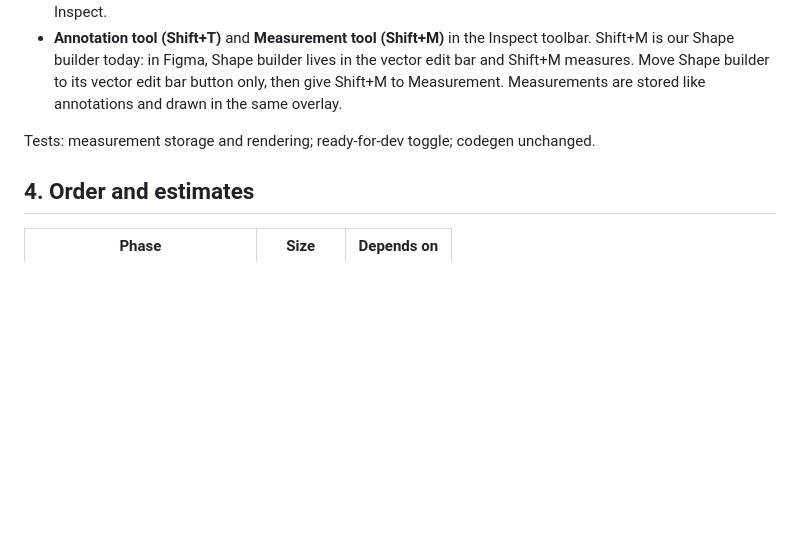
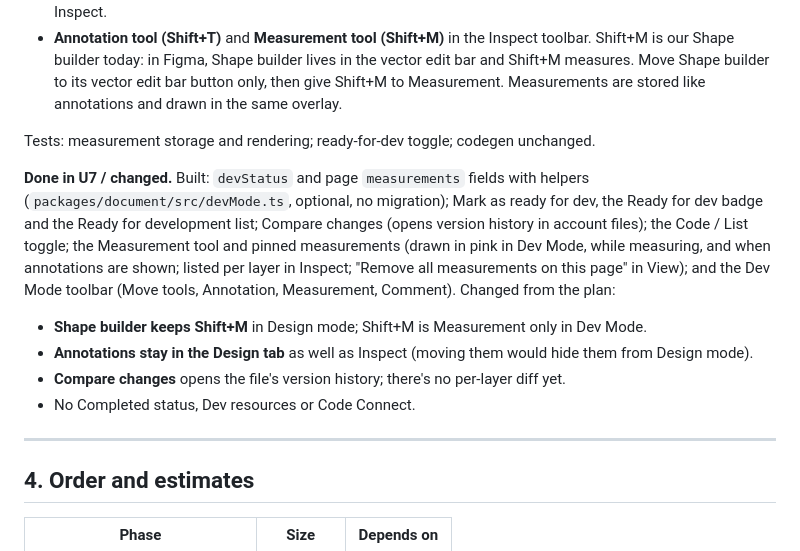
Before and after one commit to SajidMujawar03/designing-software, a Markdown page: docs/ui-alignment-plan.md, the part around the change. Drawn GitHub-style; blank space fills up the shorter version.

```diff
--- a/docs/ui-alignment-plan.md
+++ b/docs/ui-alignment-plan.md
@@ -232,6 +232,14 @@ Branch `ui-dev-mode` · about 3 days
 
 Tests: measurement storage and rendering; ready-for-dev toggle; codegen unchanged.
 
+**Done in U7 / changed.** Built: `devStatus` and page `measurements` fields with helpers (`packages/document/src/devMode.ts`, optional, no migration); Mark as ready for dev, the Ready for dev badge and the Ready for development list; Compare changes (opens version history in account files); the Code / List toggle; the Measurement tool and pinned measurements (drawn in pink in Dev Mode, while measuring, and when annotations are shown; listed per layer in Inspect; "Remove all measurements on this page" in View); and the Dev Mode toolbar (Move tools, Annotation, Measurement, Comment). Changed from the plan:
+- **Shape builder keeps Shift+M** in Design mode; Shift+M is Measurement only in Dev Mode.
+- **Annotations stay in the Design tab** as well as Inspect (moving them would hide them from Design mode).
+- **Compare changes** opens the file's version history; there's no per-layer diff yet.
+- No Completed status, Dev resources or Code Connect.
+
+---
+
 ## 4. Order and estimates
 
 | Phase | Size | Depends on |
```
Also changed, not shown: docs/ui-comparison.md (+8 -7 lines), docs/ui-comparison/ours-u7-dev-mode.png (added), 16 other files.
